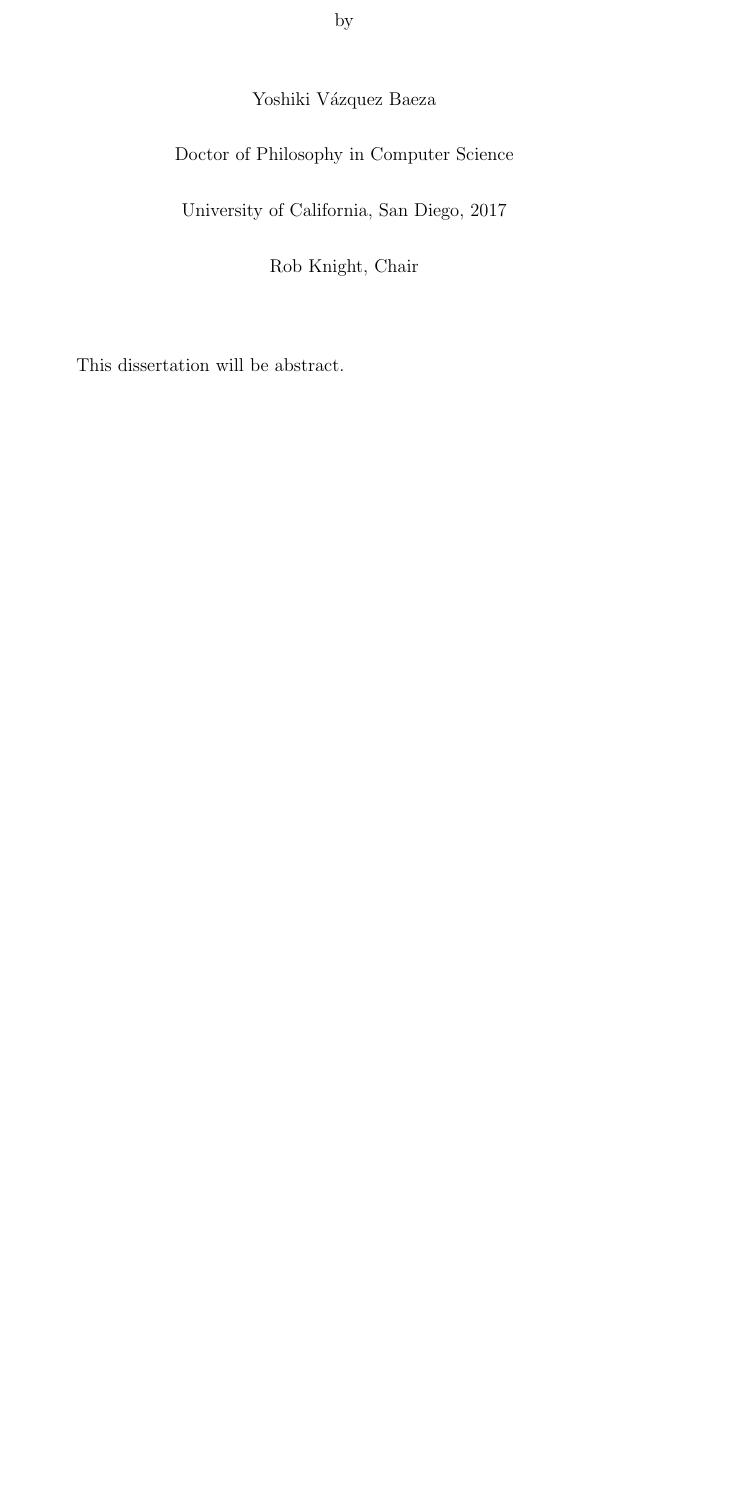
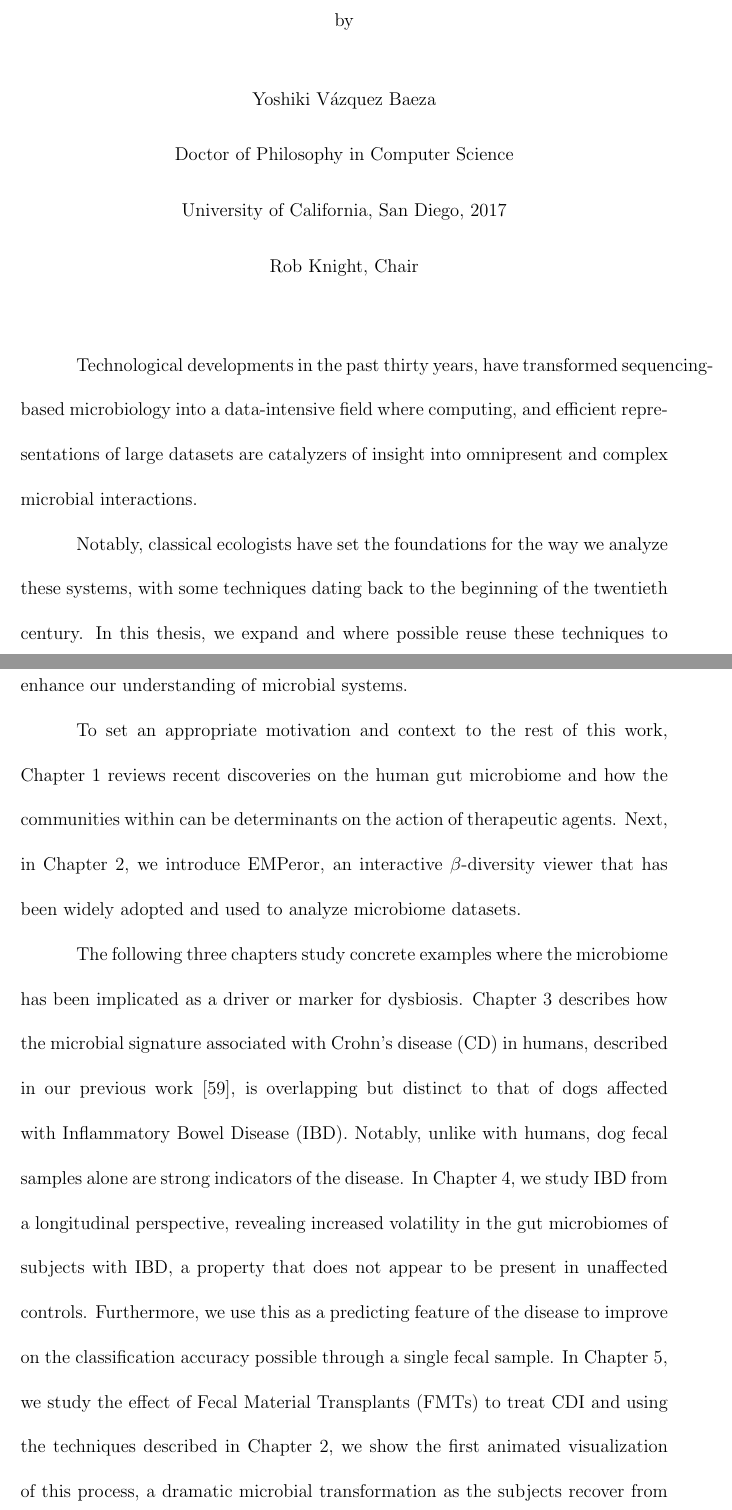
Before and after one commit to ElDeveloper/phd-thesis, a LaTeX thesis (main.tex, which reads frontmatter.tex): part of page 19 of 191 before the commit and two parts of pages 19 and 20 of 193 after it, the two joined at a grey line, cut so that both start at the same text, the shorter picture padded with empty space. Compiled offline with pdfLaTeX; a LaTeX package or settings file that is missing is left out.

Commit message:
Add abstract

```diff
--- a/frontmatter.tex
+++ b/frontmatter.tex
@@ -195,7 +195,17 @@ Larry Smarr\\
 %   The abstract may continue to a second page if necessary.
 %
 \begin{abstract}
-  This dissertation will be abstract.
+
+    Technological developments in the past thirty years, have transformed sequencing-based microbiology into a data-intensive field where computing, and efficient representations of large datasets are catalyzers of insight into omnipresent and complex microbial interactions.
+
+    Notably, classical ecologists have set the foundations for the way we analyze these systems, with some techniques dating back to the beginning of the twentieth century. In this thesis, we expand and where possible reuse these techniques to enhance our understanding of microbial systems.
+
+    To set an appropriate motivation and context to the rest of this work, Chapter 1 reviews recent discoveries on the human gut microbiome and how the communities within can be determinants on the action of therapeutic agents. Next, in Chapter 2, we introduce EMPeror, an interactive $\beta$-diversity viewer that has been widely adopted and used to analyze microbiome datasets.
+
+    The following three chapters study concrete examples where the microbiome has been implicated as a driver or marker for dysbiosis. Chapter 3 describes how the microbial signature associated with \gls{cd} in humans, described in our previous work \cite{RN154}, is overlapping but distinct to that of dogs affected with \gls{ibd}. Notably, unlike with humans, dog fecal samples alone are strong indicators of the disease. In Chapter 4, we study \gls{ibd} from a longitudinal perspective, revealing increased volatility in the gut microbiomes of subjects with \gls{ibd}, a property that does not appear to be present in unaffected controls. Furthermore, we use this as a predicting feature of the disease to improve on the classification accuracy possible through a single fecal sample. In Chapter 5, we study the effect of \glspl{fmt} to treat \gls{cdi} and using the techniques described in Chapter 2, we show the first animated visualization of this process, a dramatic microbial transformation as the subjects recover from all \gls{cdi} symptoms. In addition for \gls{cdi} patients who also suffer from a subtype of \gls{ibd}, a treatment with a \gls{fmt} results in an increased number of relapses and decreased microbial diversity.
+
+    The closing chapter discusses these results and their possible medical applications, as well as future directions for computationally-centric microbiome research.
+
 \end{abstract}
 
 
```
